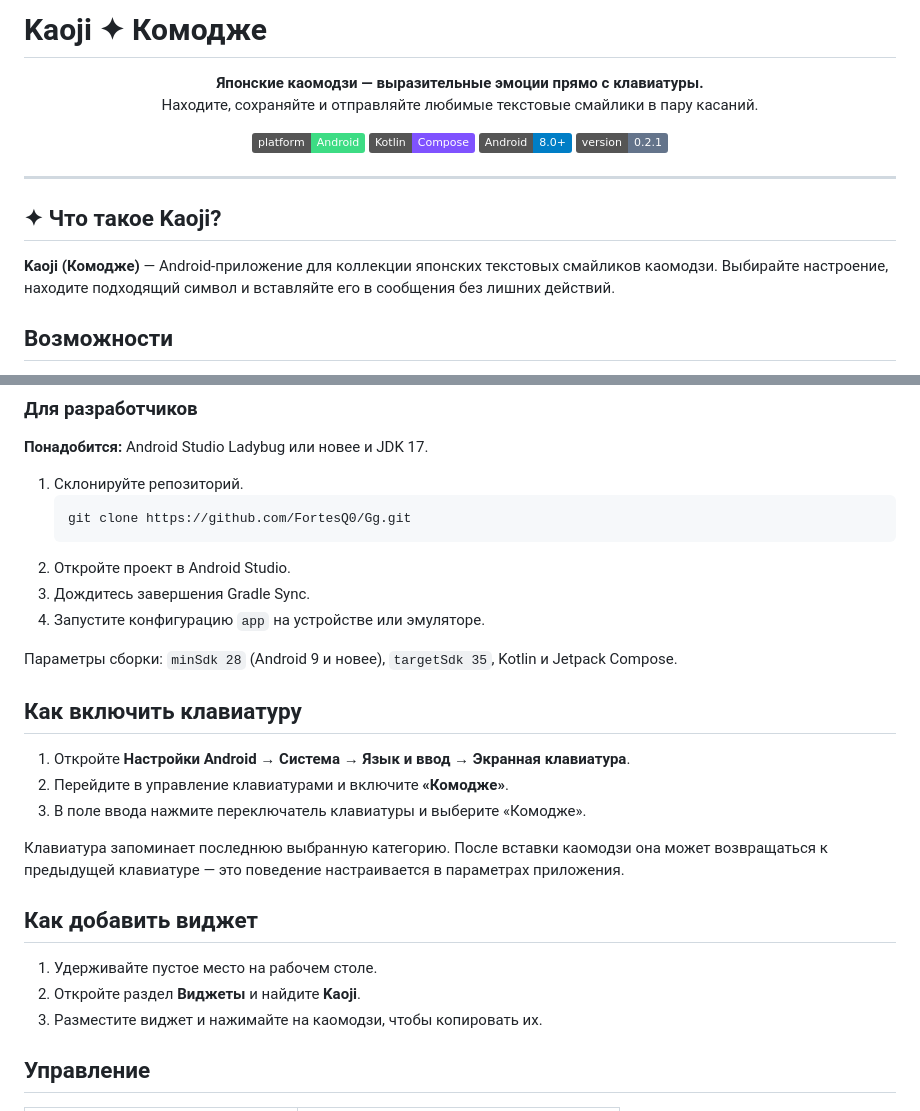
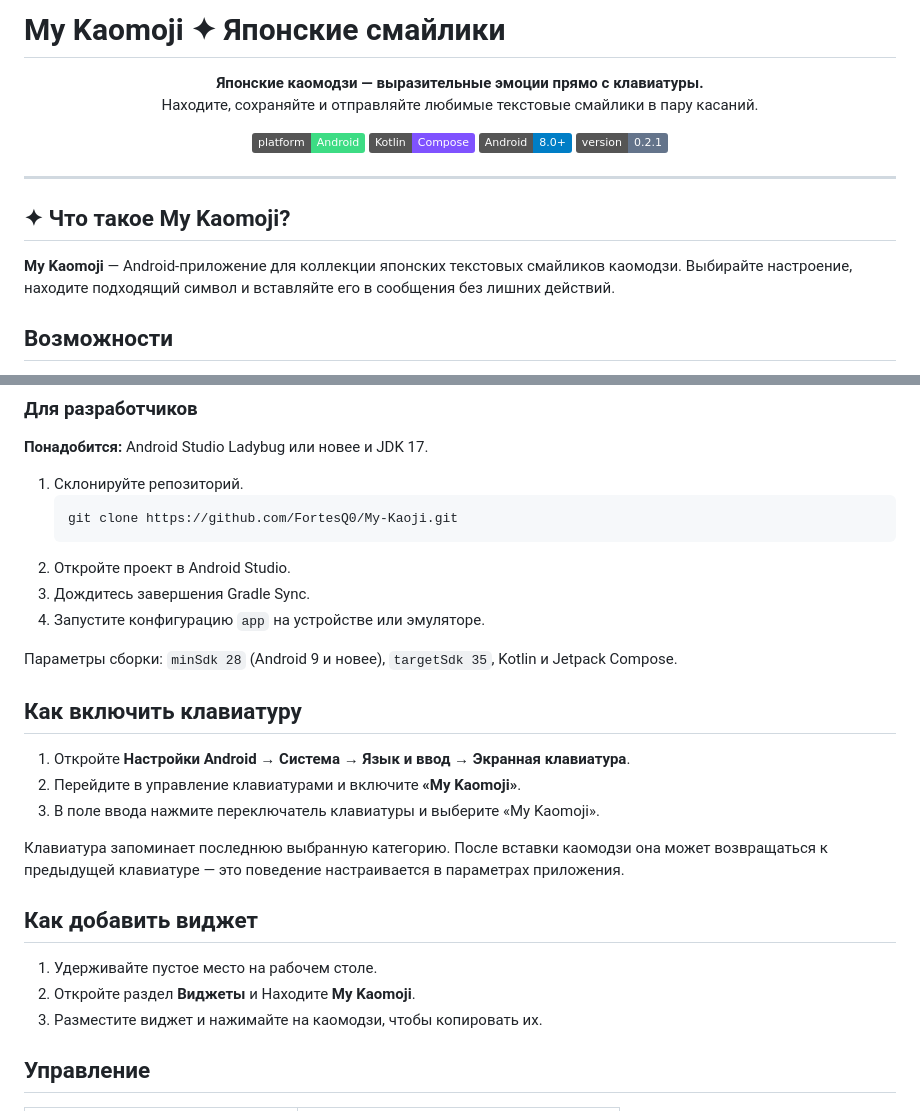
Before and after one commit to FortesQ0/My-Kaoji, a Markdown page: README.md, 2 parts joined by grey strips. GitHub-like rendering; badges without logos.

Commit message:
Update project branding to My Kaomoji

````diff
--- a/README.md
+++ b/README.md
@@ -1,4 +1,4 @@
-# Kaoji ✦ Комодже
+# My Kaomoji ✦ Японские смайлики
 
 <p align="center">
   <strong>Японские каомодзи — выразительные эмоции прямо с клавиатуры.</strong>
@@ -15,9 +15,9 @@
 
 ---
 
-## ✦ Что такое Kaoji?
+## ✦ Что такое My Kaomoji?
 
-**Kaoji (Комодже)** — Android-приложение для коллекции японских текстовых смайликов каомодзи. Выбирайте настроение, находите подходящий символ и вставляйте его в сообщения без лишних действий.
+**My Kaomoji** — Android-приложение для коллекции японских текстовых смайликов каомодзи. Выбирайте настроение, находите подходящий символ и вставляйте его в сообщения без лишних действий.
 
 ## Возможности
 
@@ -42,7 +42,7 @@
 
 1. Склонируйте репозиторий.
    ```bash
-   git clone https://github.com/FortesQ0/Gg.git
+   git clone https://github.com/FortesQ0/My-Kaoji.git
    ```
 2. Откройте проект в Android Studio.
 3. Дождитесь завершения Gradle Sync.
@@ -53,15 +53,15 @@
 ## Как включить клавиатуру
 
 1. Откройте **Настройки Android → Система → Язык и ввод → Экранная клавиатура**.
-2. Перейдите в управление клавиатурами и включите **«Комодже»**.
-3. В поле ввода нажмите переключатель клавиатуры и выберите «Комодже».
+2. Перейдите в управление клавиатурами и включите **«My Kaomoji»**.
+3. В поле ввода нажмите переключатель клавиатуры и выберите «My Kaomoji».
 
 Клавиатура запоминает последнюю выбранную категорию. После вставки каомодзи она может возвращаться к предыдущей клавиатуре — это поведение настраивается в параметрах приложения.
 
 ## Как добавить виджет
 
 1. Удерживайте пустое место на рабочем столе.
-2. Откройте раздел **Виджеты** и найдите **Kaoji**.
+2. Откройте раздел **Виджеты** и Находите **My Kaomoji**.
 3. Разместите виджет и нажимайте на каомодзи, чтобы копировать их.
 
 ## Управление
````
